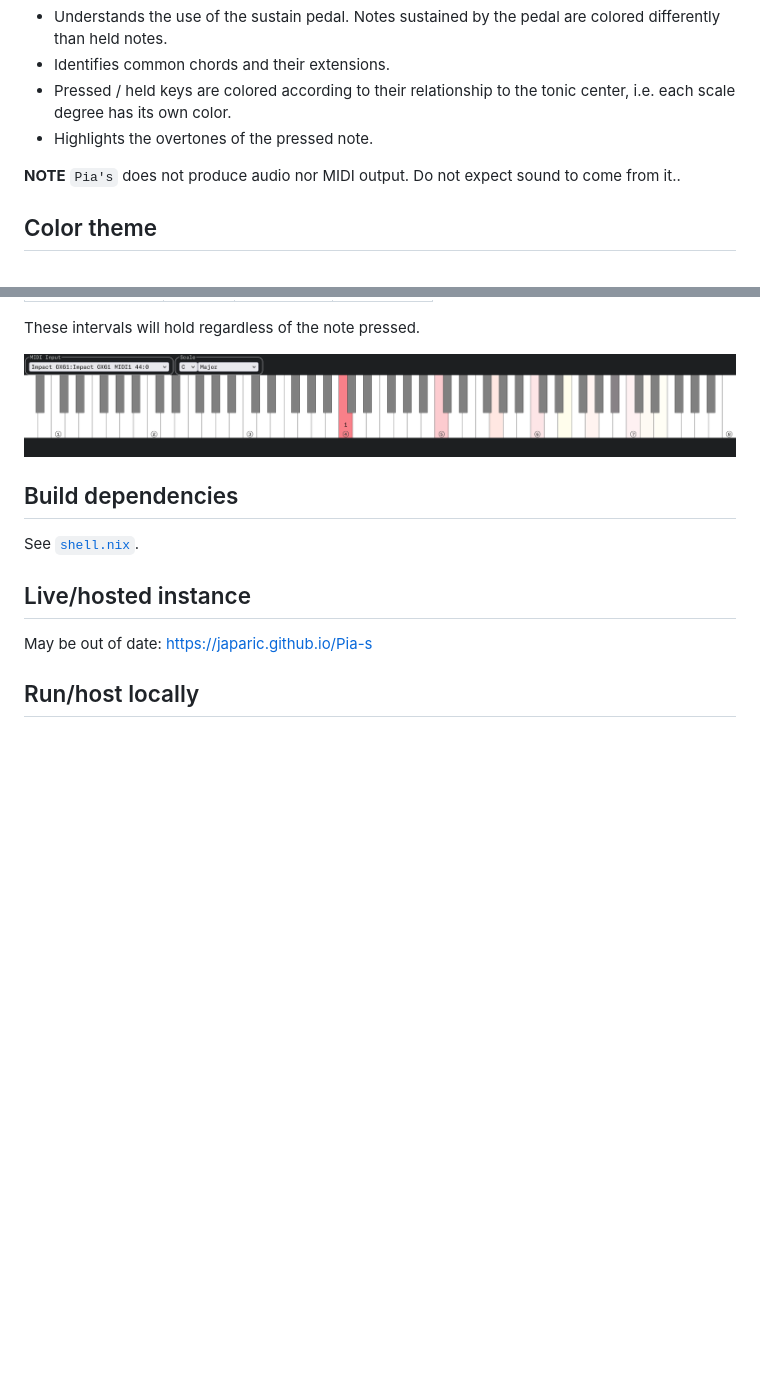
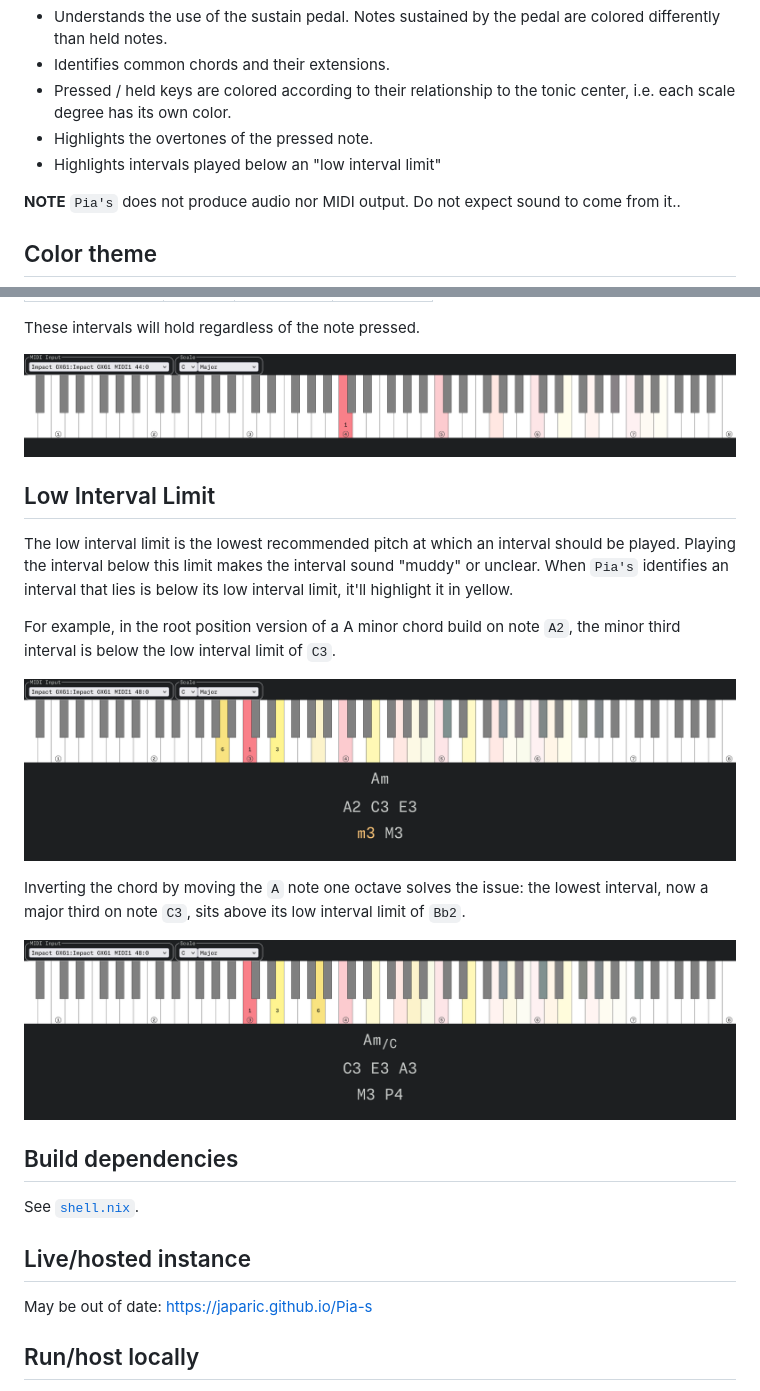
Before and after one commit to japaric/Pia-s, a Markdown page: README.md, 2 parts joined by grey strips. Drawn GitHub-style; pictures changed too: images/above-low-interval-limit.png (added), images/below-low-interval-limit.png (added); blank space fills up the shorter version.

Commit message:
highlight intervals below their low interval limit

```diff
--- a/README.md
+++ b/README.md
@@ -17,6 +17,7 @@ In Japanese, `Pia's` can be written as ぴあの which is pronounced "piano" (
 - Identifies common chords and their extensions.
 - Pressed / held keys are colored according to their relationship to the tonic center, i.e. each scale degree has its own color.
 - Highlights the overtones of the pressed note.
+- Highlights intervals played below an "low interval limit"
 
 **NOTE** `Pia's` does not produce audio nor MIDI output. Do not expect sound to come from it..
 
@@ -77,6 +78,20 @@ These intervals will hold regardless of the note pressed.
 
 ![A musical keyboard where the pressed note C4 is highlighted in red and its overtones C5, G5, etc. are also highlighted but to a lesser extend](./images/overtones.png)
 
+## Low Interval Limit
+
+The low interval limit is the lowest recommended pitch at which an interval should be played.
+Playing the interval below this limit makes the interval sound "muddy" or unclear.
+When `Pia's` identifies an interval that lies is below its low interval limit, it'll highlight it in yellow.
+
+For example, in the root position version of a A minor chord build on note `A2`, the minor third interval is below the low interval limit of `C3`.
+
+![The A minor chord in root position build on note A2 has a minor third interval below its low interval limit](./images/below-low-interval-limit.png)
+
+Inverting the chord by moving the `A` note one octave solves the issue: the lowest interval, now a major third on note `C3`, sits above its low interval limit of `Bb2`.
+
+![The A minor chord in first inversion build on note C3 has all its intervals above their low interval limit](./images/above-low-interval-limit.png)
+
 ## Build dependencies
 
 See [`shell.nix`](./shell.nix).
```
Also changed, not shown: 4 other files.
